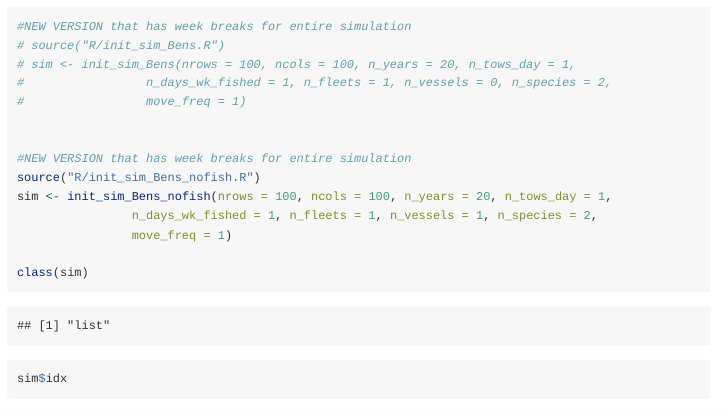
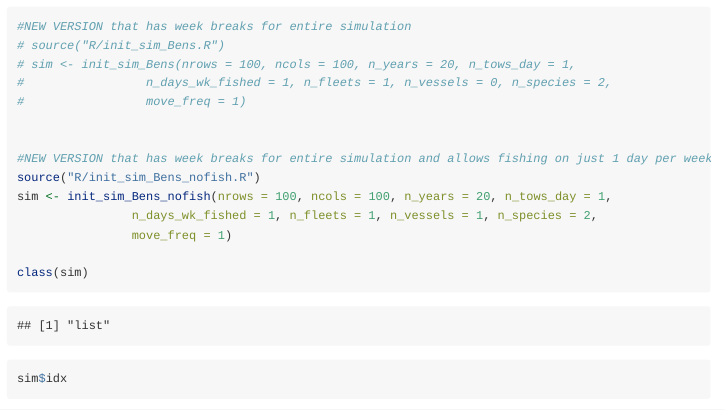
Before and after one commit to Blevy2/READ-PDB-blevy2-toy, an R Markdown document (Generic_Species.Rmd): the page in a window 1100 px wide, from 970 px down. Rendered offline with R 4.5, knitr and Pandoc, with nearby package versions; some code elsewhere in the file could not run offline; long lines of code are wrapped.

Commit message:
added comment

```diff
--- a/Generic_Species.Rmd
+++ b/Generic_Species.Rmd
@@ -71,7 +71,7 @@ The object returned is used internally by MixFishSim a list with two levels:
 #                 move_freq = 1)
 
 
-#NEW VERSION that has week breaks for entire simulation
+#NEW VERSION that has week breaks for entire simulation and allows fishing on just 1 day per week
 source("R/init_sim_Bens_nofish.R")
 sim <- init_sim_Bens_nofish(nrows = 100, ncols = 100, n_years = 20, n_tows_day = 1,
                 n_days_wk_fished = 1, n_fleets = 1, n_vessels = 1, n_species = 2,
```
